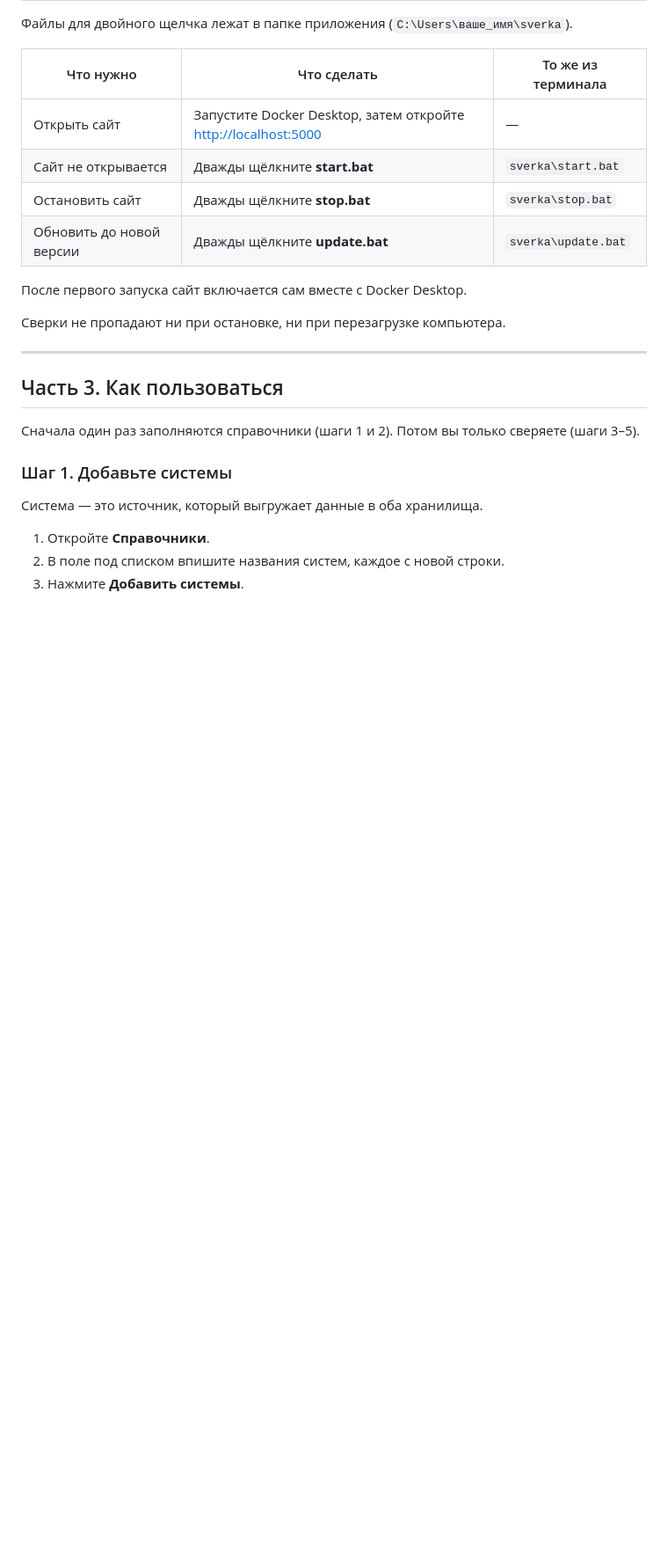
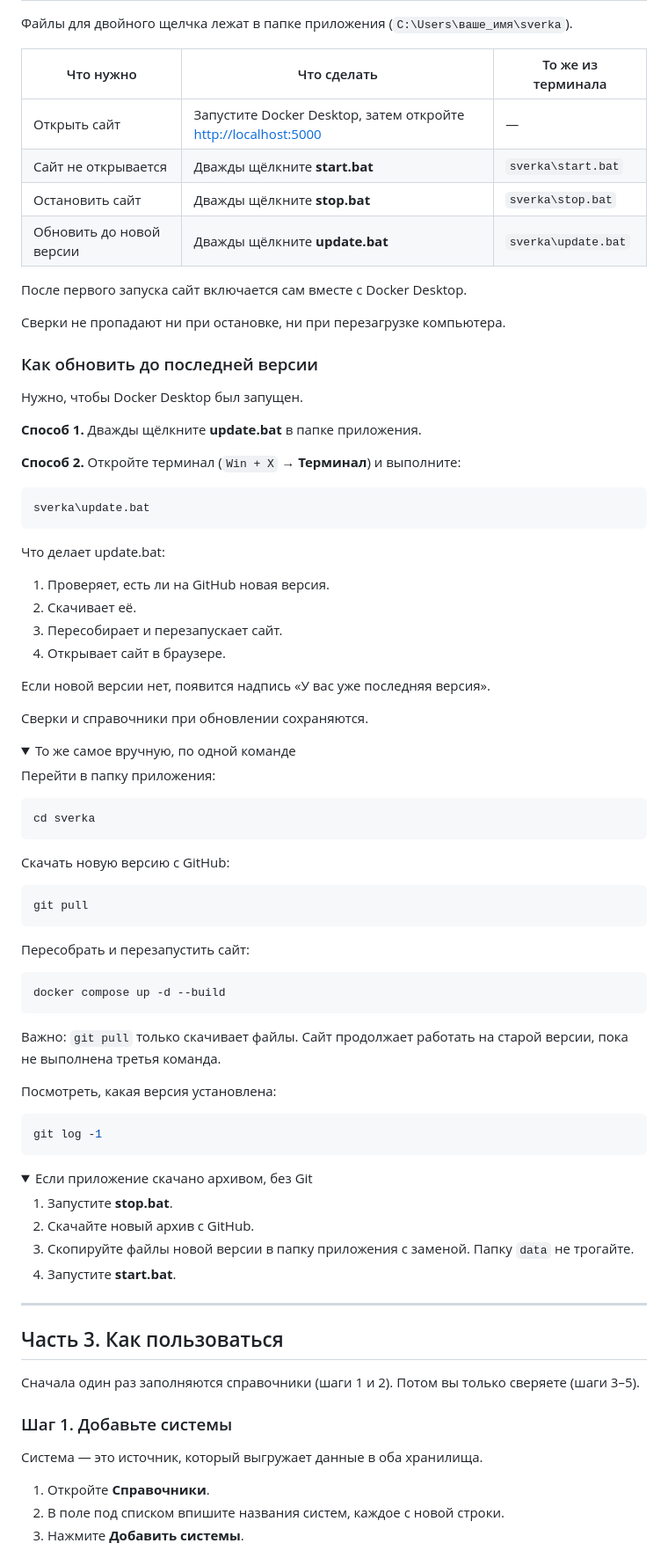
Before and after one commit to aspacev/sverka, a Markdown page: README.md, the part around one of its changes. Shown at 88% size. Drawn GitHub-style; folded sections open; blank space fills up the shorter version.

````diff
--- a/README.md
+++ b/README.md
@@ -116,6 +116,71 @@ Git — программа, которая скачивает приложени
 
 Сверки не пропадают ни при остановке, ни при перезагрузке компьютера.
 
+### Как обновить до последней версии
+
+Нужно, чтобы Docker Desktop был запущен.
+
+**Способ 1.** Дважды щёлкните **update.bat** в папке приложения.
+
+**Способ 2.** Откройте терминал (`Win + X` → **Терминал**) и выполните:
+
+```bash
+sverka\update.bat
+```
+
+Что делает update.bat:
+
+1. Проверяет, есть ли на GitHub новая версия.
+2. Скачивает её.
+3. Пересобирает и перезапускает сайт.
+4. Открывает сайт в браузере.
+
+Если новой версии нет, появится надпись «У вас уже последняя версия».
+
+Сверки и справочники при обновлении сохраняются.
+
+<details>
+<summary>То же самое вручную, по одной команде</summary>
+
+Перейти в папку приложения:
+
+```bash
+cd sverka
+```
+
+Скачать новую версию с GitHub:
+
+```bash
+git pull
+```
+
+Пересобрать и перезапустить сайт:
+
+```bash
+docker compose up -d --build
+```
+
+Важно: `git pull` только скачивает файлы. Сайт продолжает работать на старой версии,
+пока не выполнена третья команда.
+
+Посмотреть, какая версия установлена:
+
+```bash
+git log -1
+```
+
+</details>
+
+<details>
+<summary>Если приложение скачано архивом, без Git</summary>
+
+1. Запустите **stop.bat**.
+2. Скачайте новый архив с GitHub.
+3. Скопируйте файлы новой версии в папку приложения с заменой. Папку `data` не трогайте.
+4. Запустите **start.bat**.
+
+</details>
+
 ---
 
 ## Часть 3. Как пользоваться
````
Also changed, not shown: other parts of README.md (+11 -21 lines), docs/03-new.jpg, 6 other files.
